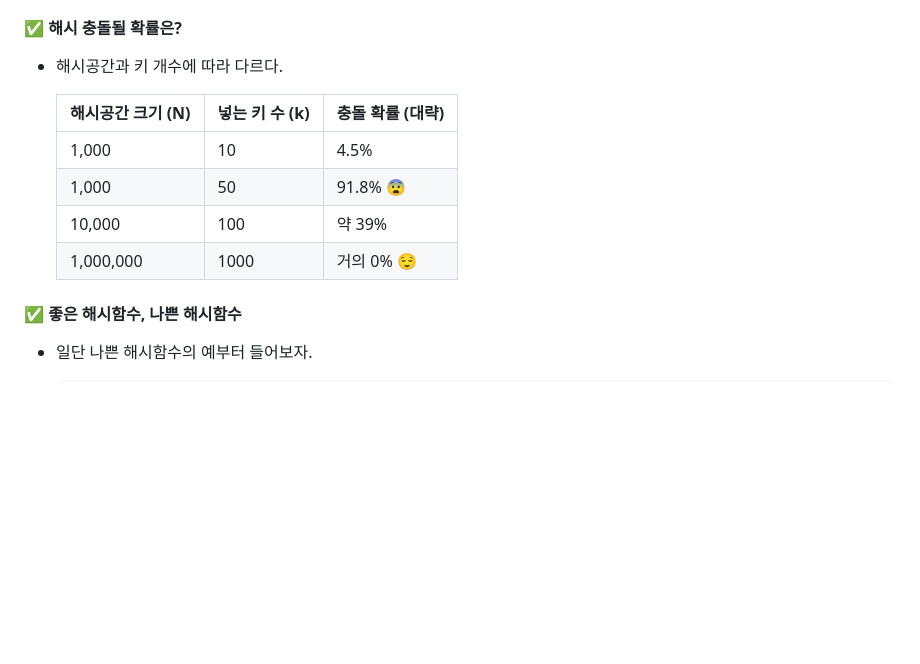
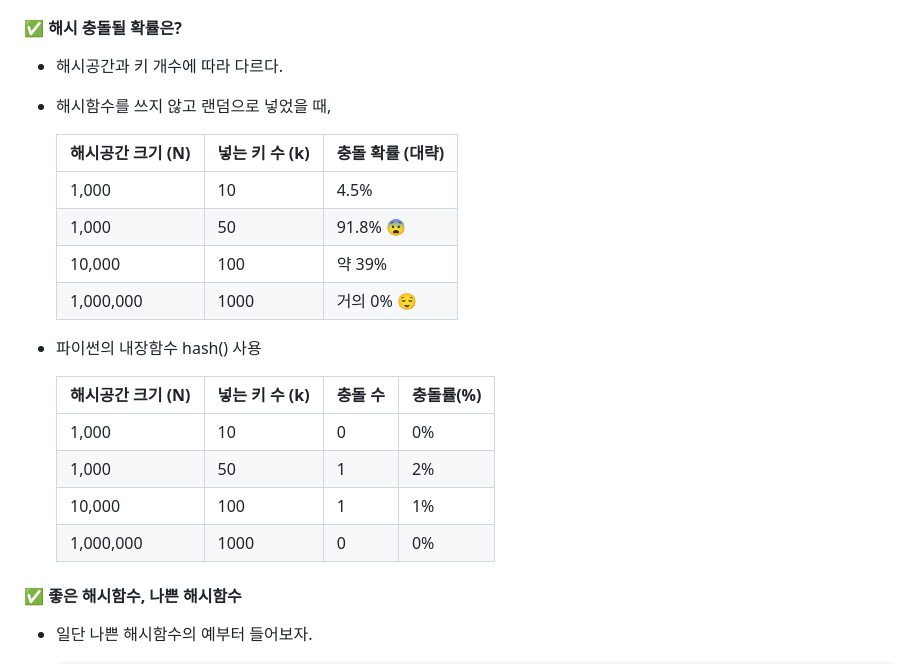
Before and after one commit to echpark/TIL, a Markdown page: myTIL/2025-03-26.md, the part around the change. Rendered like a GitHub page; blank space fills up the shorter version.

Commit message:
내용추가

```diff
--- a/myTIL/2025-03-26.md
+++ b/myTIL/2025-03-26.md
@@ -156,6 +156,7 @@
 #### ✅ 해시 충돌될 확률은?
 
 - 해시공간과 키 개수에 따라 다르다.
+- 해시함수를 쓰지 않고 랜덤으로 넣었을 때,
 
     | 해시공간 크기 (N) | 넣는 키 수 (k) | 충돌 확률 (대략) |
     |------------------|----------------|------------------|
@@ -163,6 +164,15 @@
     | 1,000            | 50             | 91.8% 😨         |
     | 10,000           | 100            | 약 39%           |
     | 1,000,000        | 1000           | 거의 0% 😌       |
+
+- 파이썬의 내장함수 hash() 사용
+
+    | 해시공간 크기 (N) | 넣는 키 수 (k) | 충돌 수           | 충돌률(%)         |
+    |------------------|----------------|------------------|------------------|
+    | 1,000            | 10             | 0                | 0%               |
+    | 1,000            | 50             | 1                | 2%               |
+    | 10,000           | 100            | 1                | 1%               |
+    | 1,000,000        | 1000           | 0                | 0%               |
 
 #### ✅ 좋은 해시함수, 나쁜 해시함수
 
```
